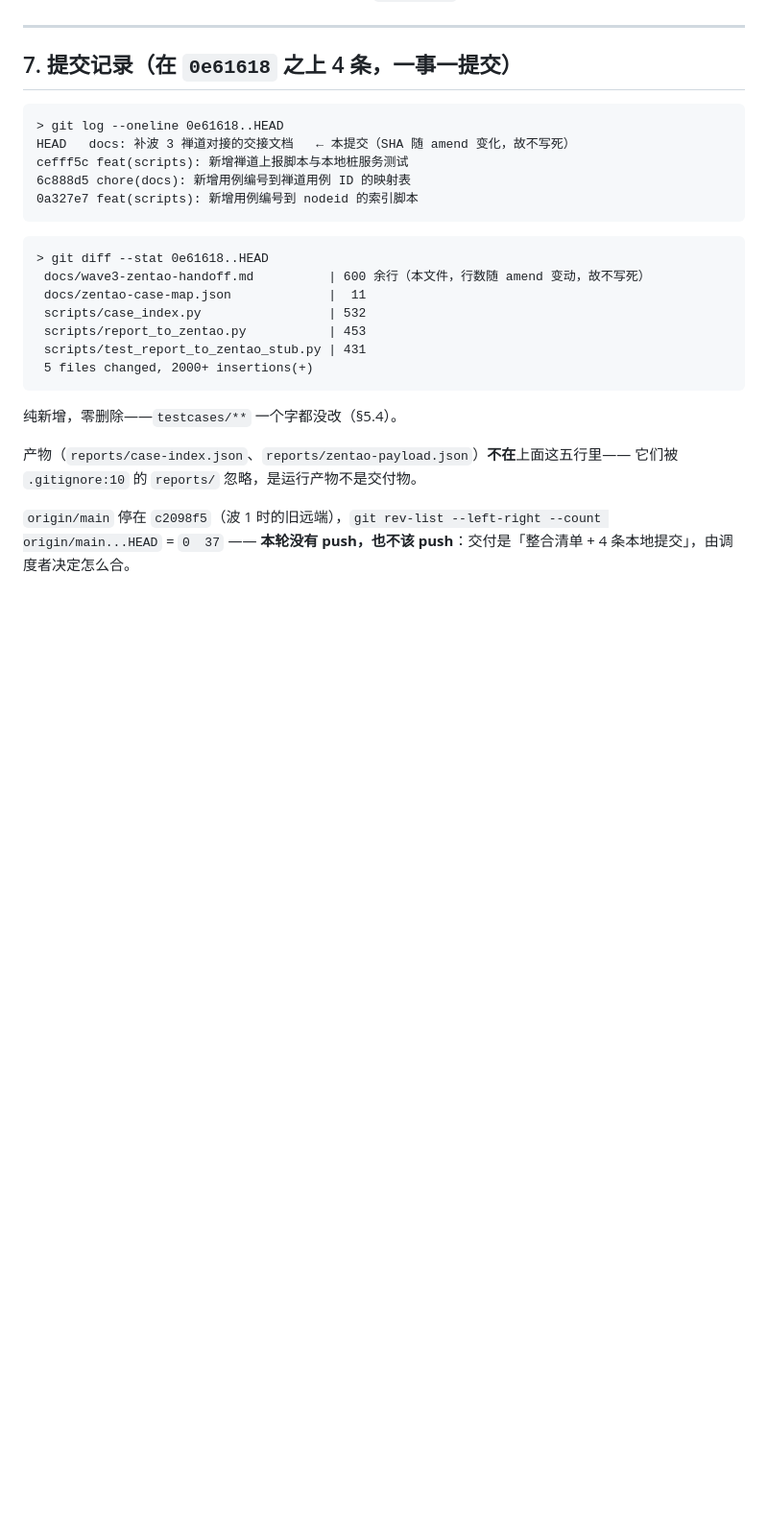
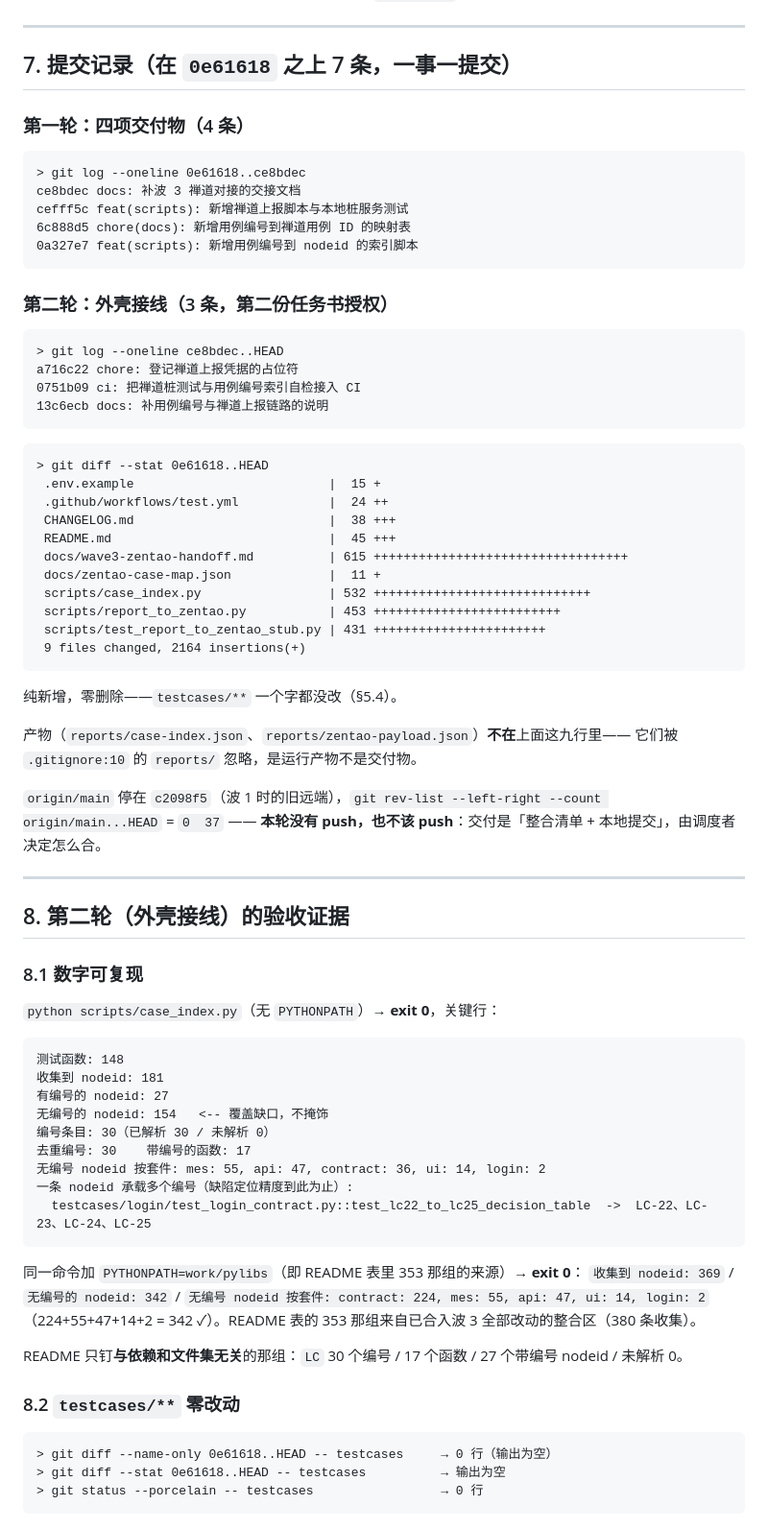
Before and after one commit to lefan17/auto-test-demo, a Markdown page: docs/wave3-zentao-handoff.md, the part around one of its changes. Shown at 96% size. Drawn GitHub-style; blank space fills up the shorter version.

````diff
--- a/docs/wave3-zentao-handoff.md
+++ b/docs/wave3-zentao-handoff.md
@@ -586,30 +597,80 @@ exit=0
 
 ---
 
-## 7. 提交记录（在 `0e61618` 之上 4 条，一事一提交）
+## 7. 提交记录（在 `0e61618` 之上 7 条，一事一提交）
+
+### 第一轮：四项交付物（4 条）
 
 ```
-> git log --oneline 0e61618..HEAD
-HEAD   docs: 补波 3 禅道对接的交接文档   ← 本提交（SHA 随 amend 变化，故不写死）
+> git log --oneline 0e61618..ce8bdec
+ce8bdec docs: 补波 3 禅道对接的交接文档
 cefff5c feat(scripts): 新增禅道上报脚本与本地桩服务测试
 6c888d5 chore(docs): 新增用例编号到禅道用例 ID 的映射表
 0a327e7 feat(scripts): 新增用例编号到 nodeid 的索引脚本
 ```
 
+### 第二轮：外壳接线（3 条，第二份任务书授权）
+
+```
+> git log --oneline ce8bdec..HEAD
+a716c22 chore: 登记禅道上报凭据的占位符
+0751b09 ci: 把禅道桩测试与用例编号索引自检接入 CI
+13c6ecb docs: 补用例编号与禅道上报链路的说明
+```
+
 ```
 > git diff --stat 0e61618..HEAD
- docs/wave3-zentao-handoff.md          | 600 余行（本文件，行数随 amend 变动，故不写死）
- docs/zentao-case-map.json             |  11
- scripts/case_index.py                 | 532
- scripts/report_to_zentao.py           | 453
- scripts/test_report_to_zentao_stub.py | 431
- 5 files changed, 2000+ insertions(+)
+ .env.example                          |  15 +
+ .github/workflows/test.yml            |  24 ++
+ CHANGELOG.md                          |  38 +++
+ README.md                             |  45 +++
+ docs/wave3-zentao-handoff.md          | 615 ++++++++++++++++++++++++++++++++++
+ docs/zentao-case-map.json             |  11 +
+ scripts/case_index.py                 | 532 +++++++++++++++++++++++++++++
+ scripts/report_to_zentao.py           | 453 +++++++++++++++++++++++++
+ scripts/test_report_to_zentao_stub.py | 431 +++++++++++++++++++++++
+ 9 files changed, 2164 insertions(+)
 ```
 
 纯新增，零删除——`testcases/**` 一个字都没改（§5.4）。
 
-产物（`reports/case-index.json`、`reports/zentao-payload.json`）**不在**上面这五行里——
+产物（`reports/case-index.json`、`reports/zentao-payload.json`）**不在**上面这九行里——
 它们被 `.gitignore:10` 的 `reports/` 忽略，是运行产物不是交付物。
 
 `origin/main` 停在 `c2098f5`（波 1 时的旧远端），`git rev-list --left-right --count origin/main...HEAD`
-= `0  37` —— **本轮没有 push，也不该 push**：交付是「整合清单 + 4 条本地提交」，由调度者决定怎么合。
+= `0  37` —— **本轮没有 push，也不该 push**：交付是「整合清单 + 本地提交」，由调度者决定怎么合。
+
+---
+
+## 8. 第二轮（外壳接线）的验收证据
+
+### 8.1 数字可复现
+
+`python scripts/case_index.py`（无 `PYTHONPATH`）→ **exit 0**，关键行：
+
+```
+测试函数: 148
+收集到 nodeid: 181
+有编号的 nodeid: 27
+无编号的 nodeid: 154   <-- 覆盖缺口，不掩饰
+编号条目: 30（已解析 30 / 未解析 0）
+去重编号: 30    带编号的函数: 17
+无编号 nodeid 按套件: mes: 55, api: 47, contract: 36, ui: 14, login: 2
+一条 nodeid 承载多个编号（缺陷定位精度到此为止）:
+  testcases/login/test_login_contract.py::test_lc22_to_lc25_decision_table  ->  LC-22、LC-23、LC-24、LC-25
+```
+
+同一命令加 `PYTHONPATH=work/pylibs`（即 README 表里 353 那组的来源）→ **exit 0**：
+`收集到 nodeid: 369` / `无编号的 nodeid: 342` / `无编号 nodeid 按套件: contract: 224, mes: 55, api: 47, ui: 14, login: 2`
+（224+55+47+14+2 = 342 ✓）。README 表的 353 那组来自已合入波 3 全部改动的整合区（380 条收集）。
+
+README 只钉**与依赖和文件集无关**的那组：`LC` 30 个编号 / 17 个函数 / 27 个带编号 nodeid / 未解析 0。
+
+### 8.2 `testcases/**` 零改动
+
+```
+> git diff --name-only 0e61618..HEAD -- testcases     → 0 行（输出为空）
+> git diff --stat 0e61618..HEAD -- testcases          → 输出为空
+> git status --porcelain -- testcases                 → 0 行
+```
+
````
Also changed, not shown: other parts of docs/wave3-zentao-handoff.md (+52 -7 lines).
